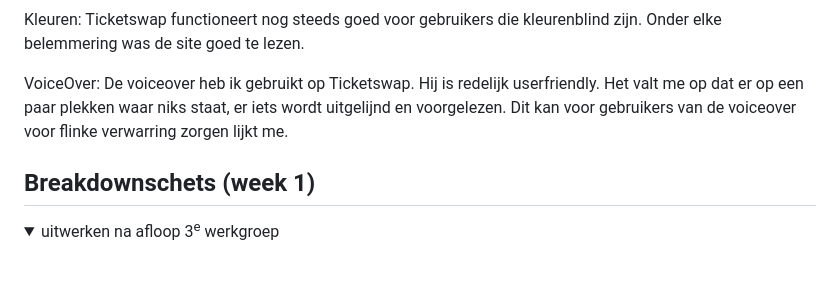
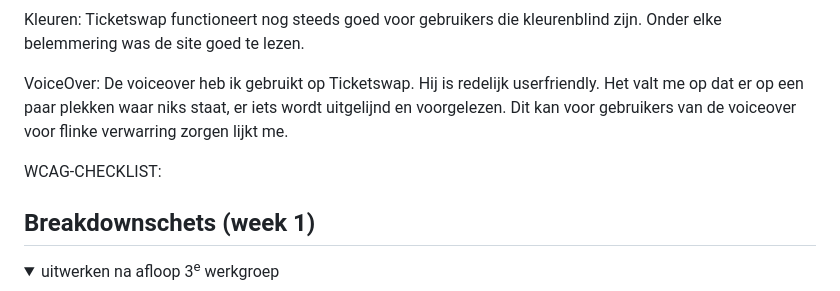
Before and after one commit to JipDaems/Blokweb23-24, a Markdown page: README.md, the part around one of its changes. Drawn GitHub-style; folded sections open; blank space fills up the shorter version.

```diff
--- a/README.md
+++ b/README.md
@@ -61,6 +61,10 @@ Nb. Door *open* toe te voegen aan een *details* element kun je deze standaard op
 
   VoiceOver:
   De voiceover heb ik gebruikt op Ticketswap. Hij is redelijk userfriendly. Het valt me op dat er op een paar plekken waar niks staat, er iets wordt uitgelijnd en voorgelezen. Dit kan voor gebruikers van de voiceover voor flinke verwarring zorgen lijkt me.
+
+  WCAG-CHECKLIST:
+
+
 </details>
 
 
```
Also changed, not shown: other parts of README.md (+1 -1 lines).
